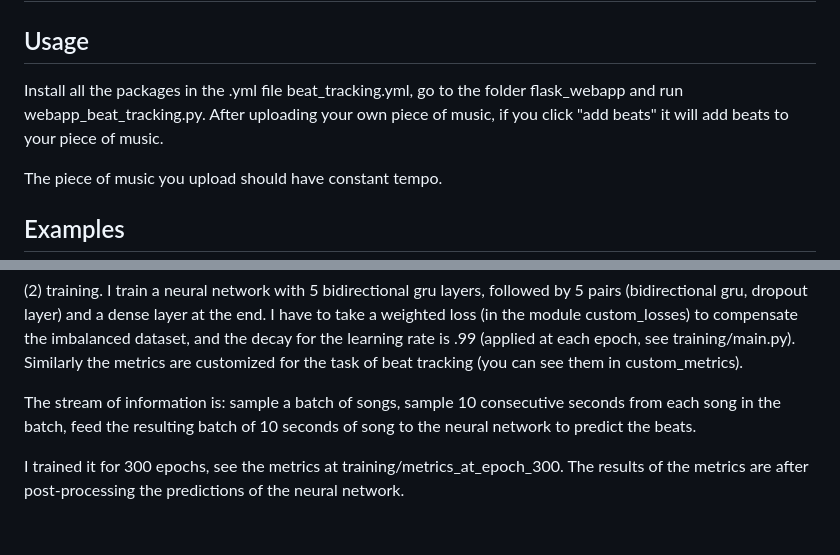
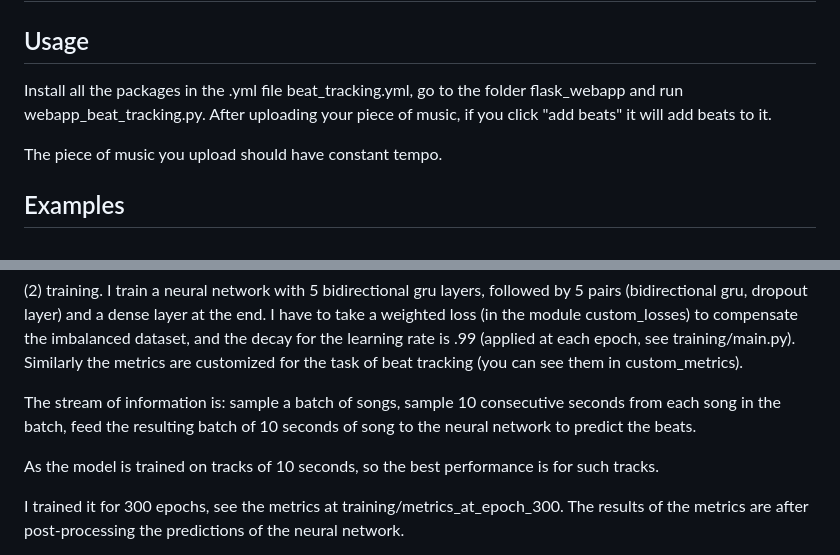
Before and after one commit to Inc-G/music_beat_tracking, a Markdown page: README.md, 2 parts joined by grey strips. Drawn GitHub-style; blank space fills up the shorter version.

```diff
--- a/README.md
+++ b/README.md
@@ -1,6 +1,6 @@
 # music_beat_tracking
 ## Usage
-Install all the packages in the .yml file beat_tracking.yml, go to the folder flask_webapp and run webapp_beat_tracking.py. After uploading your own piece of music,  if you click "add beats" it will add beats to your piece of music.
+Install all the packages in the .yml file beat_tracking.yml, go to the folder flask_webapp and run webapp_beat_tracking.py. After uploading your piece of music,  if you click "add beats" it will add beats to it.
 
 The piece of music you upload should have constant tempo.
 
@@ -35,6 +35,8 @@ Essentially, after exploring and uniformizing a bit the dataset, each song is sa
 
 The stream of information is: sample a batch of songs, sample 10 consecutive seconds from each song in the batch, feed the resulting batch of 10 seconds of song to the neural network to predict the beats.
 
+As the model is trained on tracks of 10 seconds, so the best performance is for such tracks.
+
 I trained it for 300 epochs, see the metrics at training/metrics_at_epoch_300. The results of the metrics are after post-processing the predictions of the neural network.
 
 (3) from the output of the neural network to the beats. This is in the post_processing_and_clicks folder. To go from the outcome of the neural network to the predicted beats, I do the following:
```
